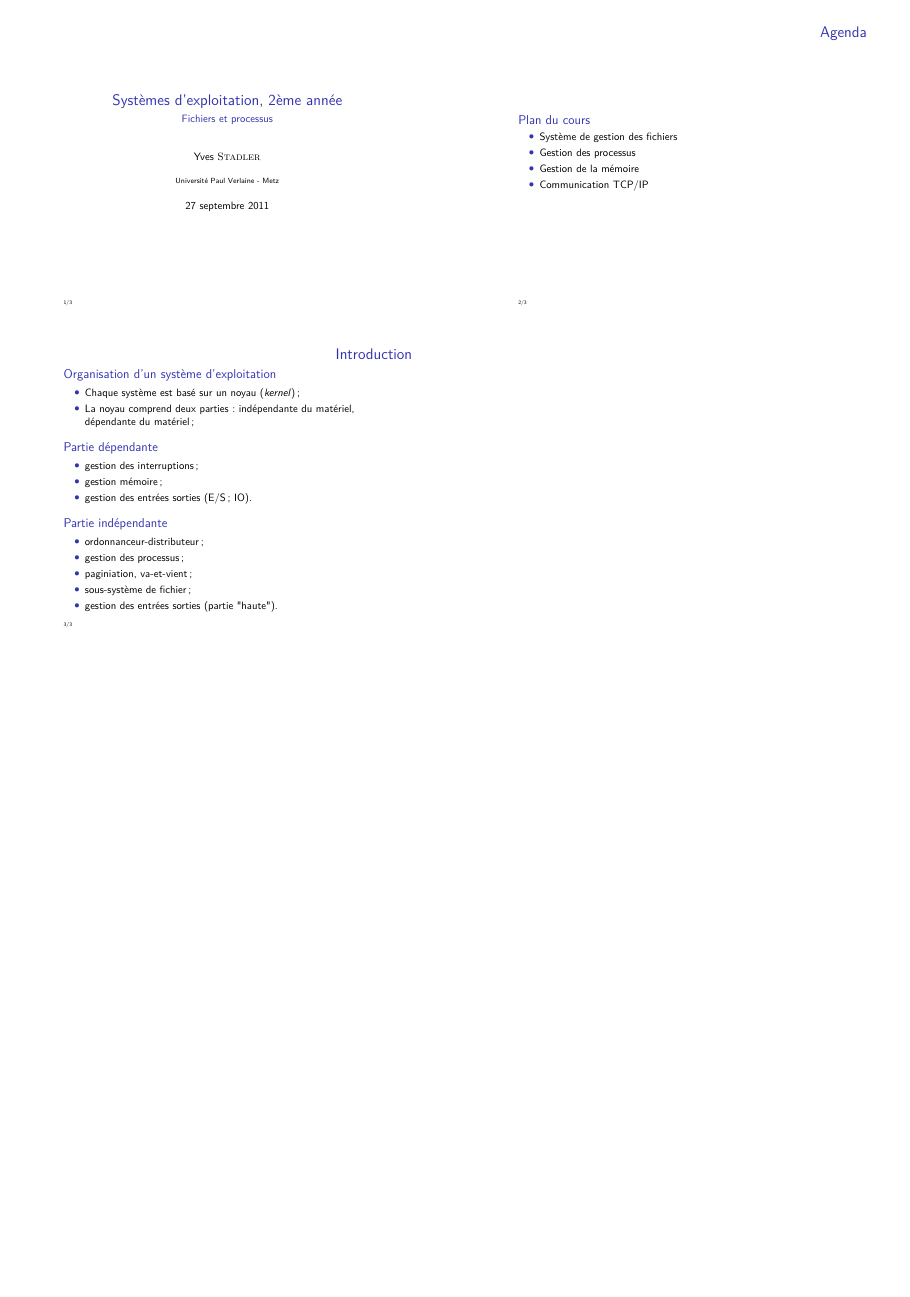
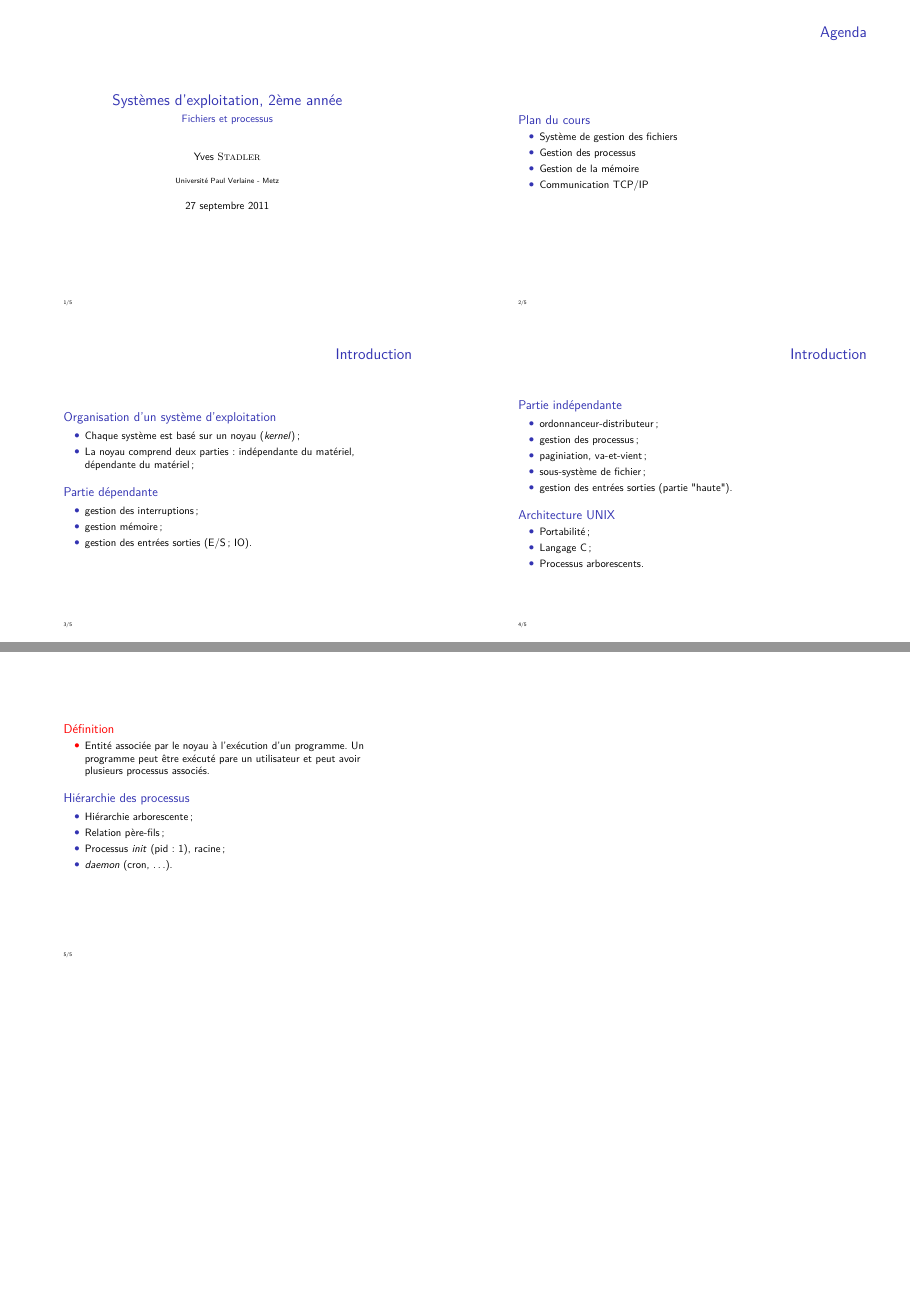
Before and after one commit to mvy/TC-INFO-ASR4-UPVM-YS, LaTeX slides (CH01-Introduction/CH01-Handout.tex, which reads CH01-Introduction/CH01-Content.tex): the whole page before the commit and pages 1 and 2 of 2 after it, the two joined at a grey line, the shorter picture padded with empty space. Compiled offline with pdfLaTeX.

Commit message:
Some mods

```diff
--- a/CH01-Introduction/CH01-Content.tex
+++ b/CH01-Introduction/CH01-Content.tex
@@ -63,8 +63,13 @@
 \end{itemize}
 
 \end{block}
+\end{frame}
 
-\begin{block}{Partie indépendante}
+\def\subsectitle{Partie indépendante}
+\subsection{\subsectitle}
+
+\begin{frame}{\sectitle}
+\begin{block}{\subsectitle}
 \begin{itemize}
     \item ordonnanceur-distributeur;
     \item gestion des processus;
@@ -72,8 +77,51 @@
     \item sous-système de fichier;
     \item gestion des entrées sorties (partie "haute").
 \end{itemize}
+\end{block}
+
+\def\subsectitle{Architecture UNIX}
+\subsection{\subsectitle}
+
+\begin{block}{\subsectitle}
+\begin{itemize}
+    \item Portabilité;
+    \item Langage C;
+    \item Processus arborescents.
+\end{itemize}
+\end{block}
+\end{frame}
+
+\def\sectitle{Les processus}
+\section{\sectitle}
+
+\begin{frame}
+
+\def\subsectitle{Définition}
+\subsection{\subsectitle}
+
+
+\begin{alertblock}{\subsectitle}
+\begin{itemize}
+    \item Entité associée par le noyau à l'exécution d'un programme. Un
+    programme peut être exécuté pare un utilisateur et peut avoir plusieurs
+    processus associés.
+\end{itemize}
+\end{alertblock}
+
+\def\subsectitle{Hiérarchie des processus}
+\subsection{\subsectitle}
+
+\begin{block}{\subsectitle}
+\begin{itemize}
+    \item Hiérarchie arborescente;
+    \item Relation père-fils;
+    \item Processus \textit{init} (pid: 1), racine;
+    \item \textit{daemon} (cron, \dots).
+\end{itemize}
 
 \end{block}
+
+
 
 \end{frame}
 
```
